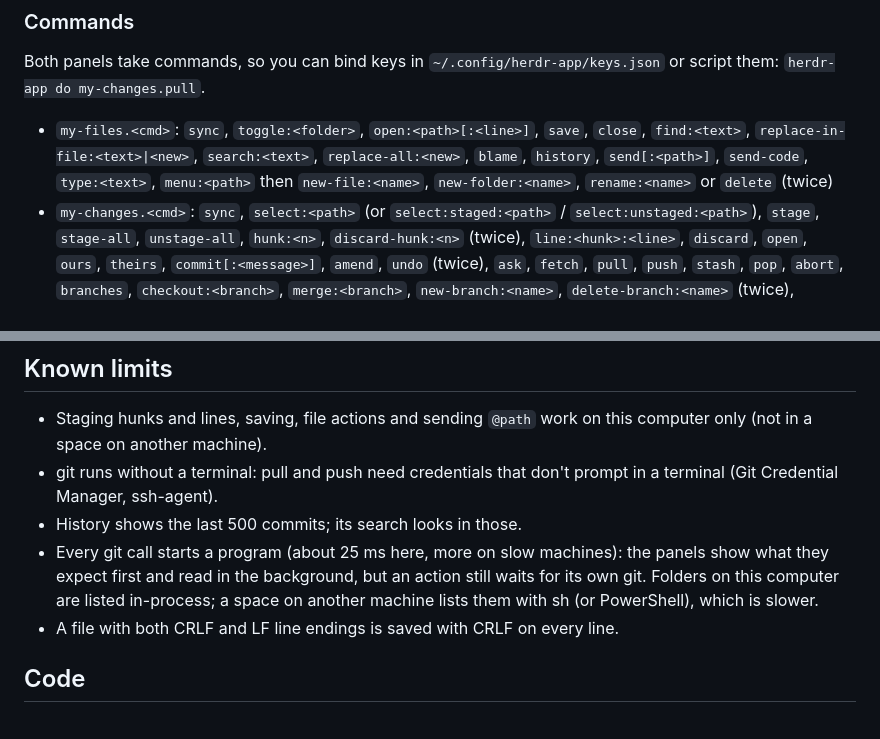
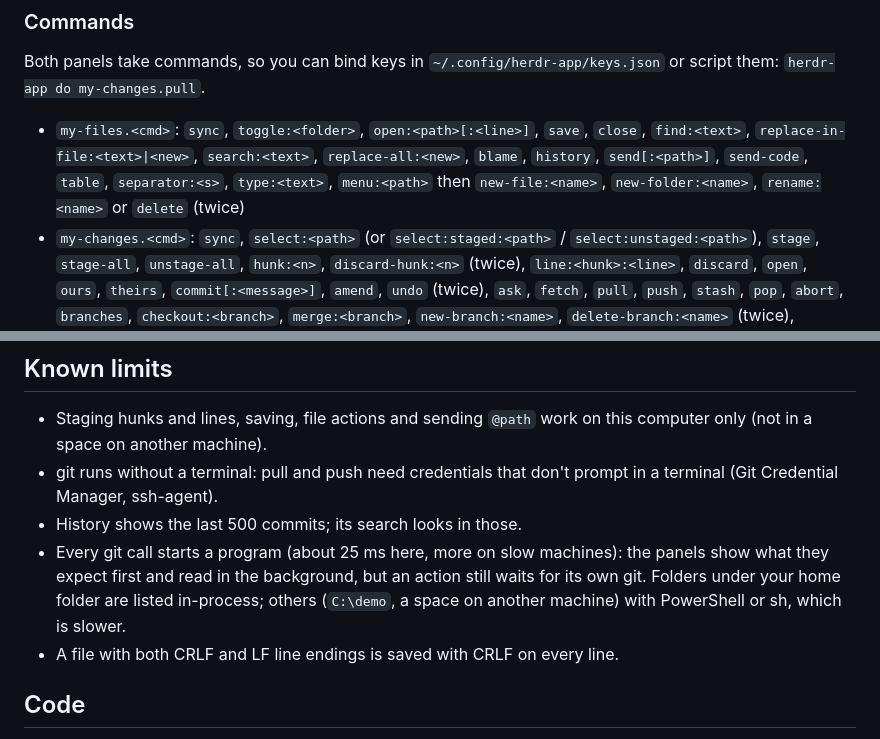
Before and after one commit to SeniolisFrame/my-herdr-app, a Markdown page: README.md, 2 parts joined by grey strips. Drawn GitHub-style.

```diff
--- a/README.md
+++ b/README.md
@@ -217,7 +221,7 @@ or script them: `herdr-app do my-changes.pull`.
 
 - `my-files.<cmd>`: `sync`, `toggle:<folder>`, `open:<path>[:<line>]`, `save`, `close`, `find:<text>`,
   `replace-in-file:<text>|<new>`, `search:<text>`, `replace-all:<new>`, `blame`,
-  `history`, `send[:<path>]`, `send-code`, `type:<text>`, `menu:<path>` then `new-file:<name>`,
+  `history`, `send[:<path>]`, `send-code`, `table`, `separator:<s>`, `type:<text>`, `menu:<path>` then `new-file:<name>`,
   `new-folder:<name>`, `rename:<name>` or `delete` (twice)
 - `my-changes.<cmd>`: `sync`, `select:<path>` (or `select:staged:<path>` /
   `select:unstaged:<path>`), `stage`, `stage-all`, `unstage-all`, `hunk:<n>`,
@@ -242,8 +246,8 @@ Example `keys.json` section:
 - History shows the last 500 commits; its search looks in those.
 - Every git call starts a program (about 25 ms here, more on slow machines): the
   panels show what they expect first and read in the background, but an action
-  still waits for its own git. Folders on this computer are listed in-process; a
-  space on another machine lists them with sh (or PowerShell), which is slower.
+  still waits for its own git. Folders under your home folder are listed in-process;
+  others (`C:\demo`, a space on another machine) with PowerShell or sh, which is slower.
 - A file with both CRLF and LF line endings is saved with CRLF on every line.
 
 ## Code
```
Also changed, not shown: other parts of README.md (+4 -0 lines), docs/history.png, docs/overview.png, 6 other files.
